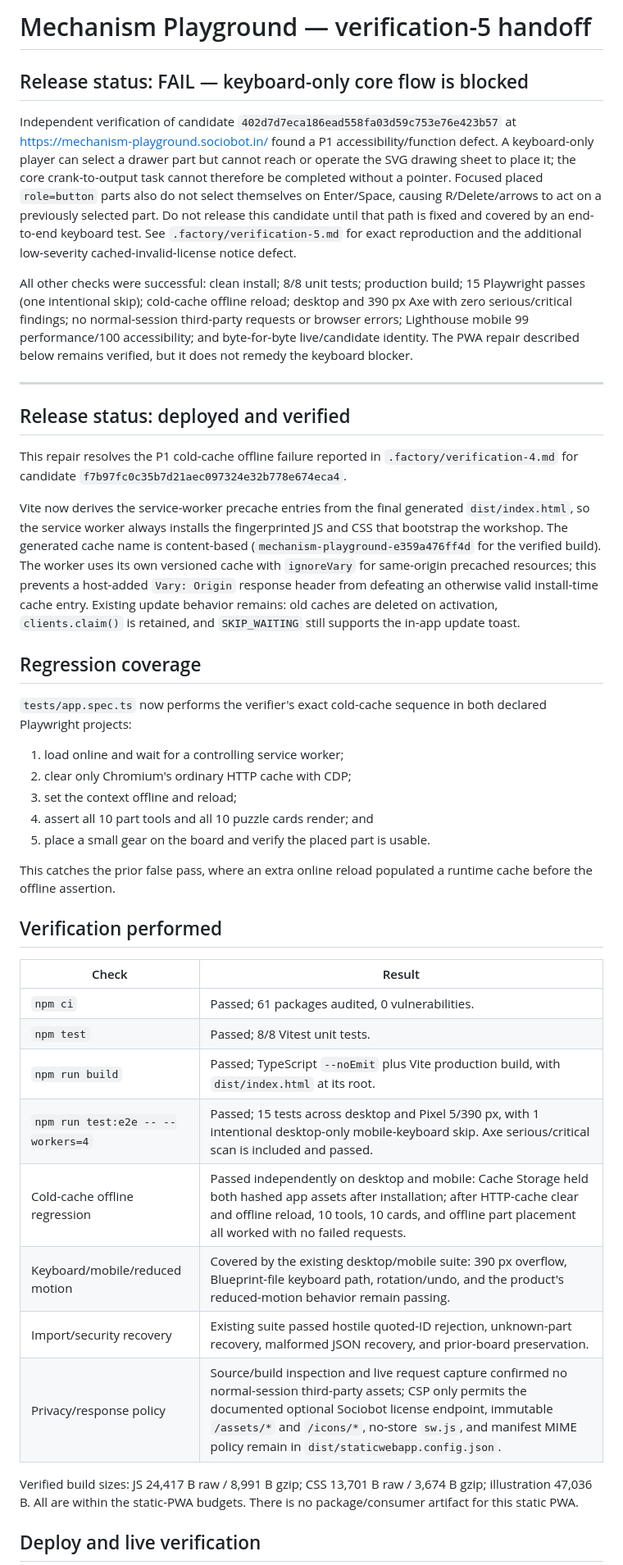
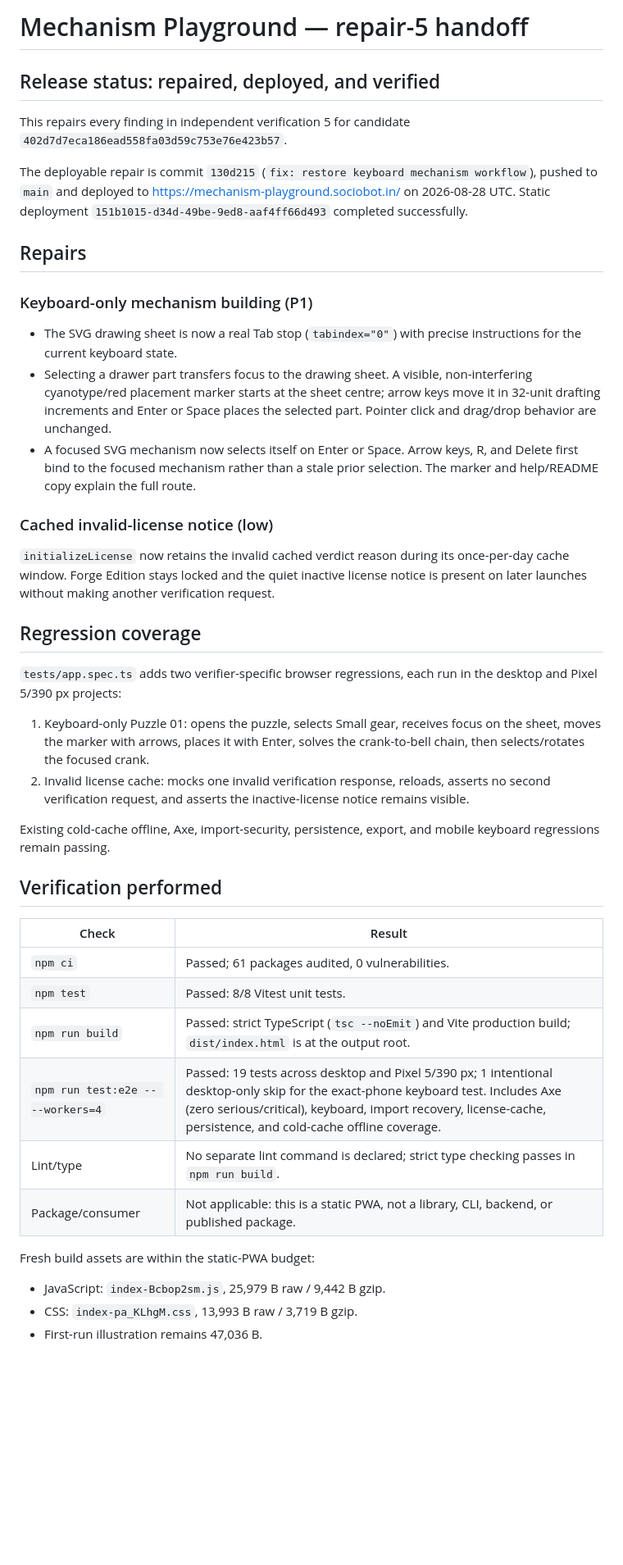
Before and after one commit to B-Divyesh/sf-mechanism-playground, a Markdown page: .factory/handoff.md, the part around one of its changes. Shown at 82% size. Drawn GitHub-style; blank space fills up the shorter version.

Commit message:
docs: record repair verification evidence

```diff
--- a/.factory/handoff.md
+++ b/.factory/handoff.md
@@ -1,74 +1,65 @@
-# Mechanism Playground — verification-5 handoff
+# Mechanism Playground — repair-5 handoff
 
-## Release status: FAIL — keyboard-only core flow is blocked
+## Release status: repaired, deployed, and verified
 
-Independent verification of candidate
-`402d7d7eca186ead558fa03d59c753e76e423b57` at
-<https://mechanism-playground.sociobot.in/> found a P1 accessibility/function
-defect. A keyboard-only player can select a drawer part but cannot reach or
-operate the SVG drawing sheet to place it; the core crank-to-output task cannot
-therefore be completed without a pointer. Focused placed `role=button` parts
-also do not select themselves on Enter/Space, causing R/Delete/arrows to act
-on a previously selected part. Do not release this candidate until that path is
-fixed and covered by an end-to-end keyboard test. See
-`.factory/verification-5.md` for exact reproduction and the additional
-low-severity cached-invalid-license notice defect.
+This repairs every finding in independent verification 5 for candidate
+`402d7d7eca186ead558fa03d59c753e76e423b57`.
 
-All other checks were successful: clean install; 8/8 unit tests; production
-build; 15 Playwright passes (one intentional skip); cold-cache offline reload;
-desktop and 390 px Axe with zero serious/critical findings; no normal-session
-third-party requests or browser errors; Lighthouse mobile 99 performance/100
-accessibility; and byte-for-byte live/candidate identity. The PWA repair
-described below remains verified, but it does not remedy the keyboard blocker.
+The deployable repair is commit `130d215` (`fix: restore keyboard mechanism
+workflow`), pushed to `main` and deployed to
+<https://mechanism-playground.sociobot.in/> on 2026-08-28 UTC. Static deployment
+`151b1015-d34d-49be-9ed8-aaf4ff66d493` completed successfully.
 
----
+## Repairs
 
-## Release status: deployed and verified
+### Keyboard-only mechanism building (P1)
 
-This repair resolves the P1 cold-cache offline failure reported in
-`.factory/verification-4.md` for candidate
-`f7b97fc0c35b7d21aec097324e32b778e674eca4`.
+- The SVG drawing sheet is now a real Tab stop (`tabindex="0"`) with precise
+  instructions for the current keyboard state.
+- Selecting a drawer part transfers focus to the drawing sheet. A visible,
+  non-interfering cyanotype/red placement marker starts at the sheet centre;
+  arrow keys move it in 32-unit drafting increments and Enter or Space places
+  the selected part. Pointer click and drag/drop behavior are unchanged.
+- A focused SVG mechanism now selects itself on Enter or Space. Arrow keys,
+  R, and Delete first bind to the focused mechanism rather than a stale prior
+  selection. The marker and help/README copy explain the full route.
 
-Vite now derives the service-worker precache entries from the final generated
-`dist/index.html`, so the service worker always installs the fingerprinted JS
-and CSS that bootstrap the workshop. The generated cache name is content-based
-(`mechanism-playground-e359a476ff4d` for the verified build). The worker uses
-its own versioned cache with `ignoreVary` for same-origin precached resources;
-this prevents a host-added `Vary: Origin` response header from defeating an
-otherwise valid install-time cache entry. Existing update behavior remains:
-old caches are deleted on activation, `clients.claim()` is retained, and
-`SKIP_WAITING` still supports the in-app update toast.
+### Cached invalid-license notice (low)
+
+`initializeLicense` now retains the invalid cached verdict reason during its
+once-per-day cache window. Forge Edition stays locked and the quiet inactive
+license notice is present on later launches without making another verification
+request.
 
 ## Regression coverage
 
-`tests/app.spec.ts` now performs the verifier's exact cold-cache sequence in
-both declared Playwright projects:
+`tests/app.spec.ts` adds two verifier-specific browser regressions, each run in
+the desktop and Pixel 5/390 px projects:
 
-1. load online and wait for a controlling service worker;
-2. clear only Chromium's ordinary HTTP cache with CDP;
-3. set the context offline and reload;
-4. assert all 10 part tools and all 10 puzzle cards render; and
-5. place a small gear on the board and verify the placed part is usable.
+1. Keyboard-only Puzzle 01: opens the puzzle, selects Small gear, receives
+   focus on the sheet, moves the marker with arrows, places it with Enter,
+   solves the crank-to-bell chain, then selects/rotates the focused crank.
+2. Invalid license cache: mocks one invalid verification response, reloads,
+   asserts no second verification request, and asserts the inactive-license
+   notice remains visible.
 
-This catches the prior false pass, where an extra online reload populated a
-runtime cache before the offline assertion.
+Existing cold-cache offline, Axe, import-security, persistence, export, and
+mobile keyboard regressions remain passing.
 
 ## Verification performed
 
 | Check | Result |
 | --- | --- |
 | `npm ci` | Passed; 61 packages audited, 0 vulnerabilities. |
-| `npm test` | Passed; 8/8 Vitest unit tests. |
-| `npm run build` | Passed; TypeScript `--noEmit` plus Vite production build, with `dist/index.html` at its root. |
-| `npm run test:e2e -- --workers=4` | Passed; 15 tests across desktop and Pixel 5/390 px, with 1 intentional desktop-only mobile-keyboard skip. Axe serious/critical scan is included and passed. |
-| Cold-cache offline regression | Passed independently on desktop and mobile: Cache Storage held both hashed app assets after installation; after HTTP-cache clear and offline reload, 10 tools, 10 cards, and offline part placement all worked with no failed requests. |
-| Keyboard/mobile/reduced motion | Covered by the existing desktop/mobile suite: 390 px overflow, Blueprint-file keyboard path, rotation/undo, and the product's reduced-motion behavior remain passing. |
-| Import/security recovery | Existing suite passed hostile quoted-ID rejection, unknown-part recovery, malformed JSON recovery, and prior-board preservation. |
-| Privacy/response policy | Source/build inspection and live request capture confirmed no normal-session third-party assets; CSP only permits the documented optional Sociobot license endpoint, immutable `/assets/*` and `/icons/*`, no-store `sw.js`, and manifest MIME policy remain in `dist/staticwebapp.config.json`. |
+| `npm test` | Passed: 8/8 Vitest unit tests. |
+| `npm run build` | Passed: strict TypeScript (`tsc --noEmit`) and Vite production build; `dist/index.html` is at the output root. |
+| `npm run test:e2e -- --workers=4` | Passed: 19 tests across desktop and Pixel 5/390 px; 1 intentional desktop-only skip for the exact-phone keyboard test. Includes Axe (zero serious/critical), keyboard, import recovery, license-cache, persistence, and cold-cache offline coverage. |
+| Lint/type | No separate lint command is declared; strict type checking passes in `npm run build`. |
+| Package/consumer | Not applicable: this is a static PWA, not a library, CLI, backend, or published package. |
 
-Verified build sizes: JS 24,417 B raw / 8,991 B gzip; CSS 13,701 B raw /
-3,674 B gzip; illustration 47,036 B. All are within the static-PWA budgets.
-There is no package/consumer artifact for this static PWA.
+Fresh build assets are within the static-PWA budget:
 
-## Deploy and live verification
+- JavaScript: `index-Bcbop2sm.js`, 25,979 B raw / 9,442 B gzip.
+- CSS: `index-pa_KLhgM.css`, 13,993 B raw / 3,719 B gzip.
+- First-run illustration remains 47,036 B.
 
```
Also changed, not shown: other parts of .factory/handoff.md (+38 -22 lines).
